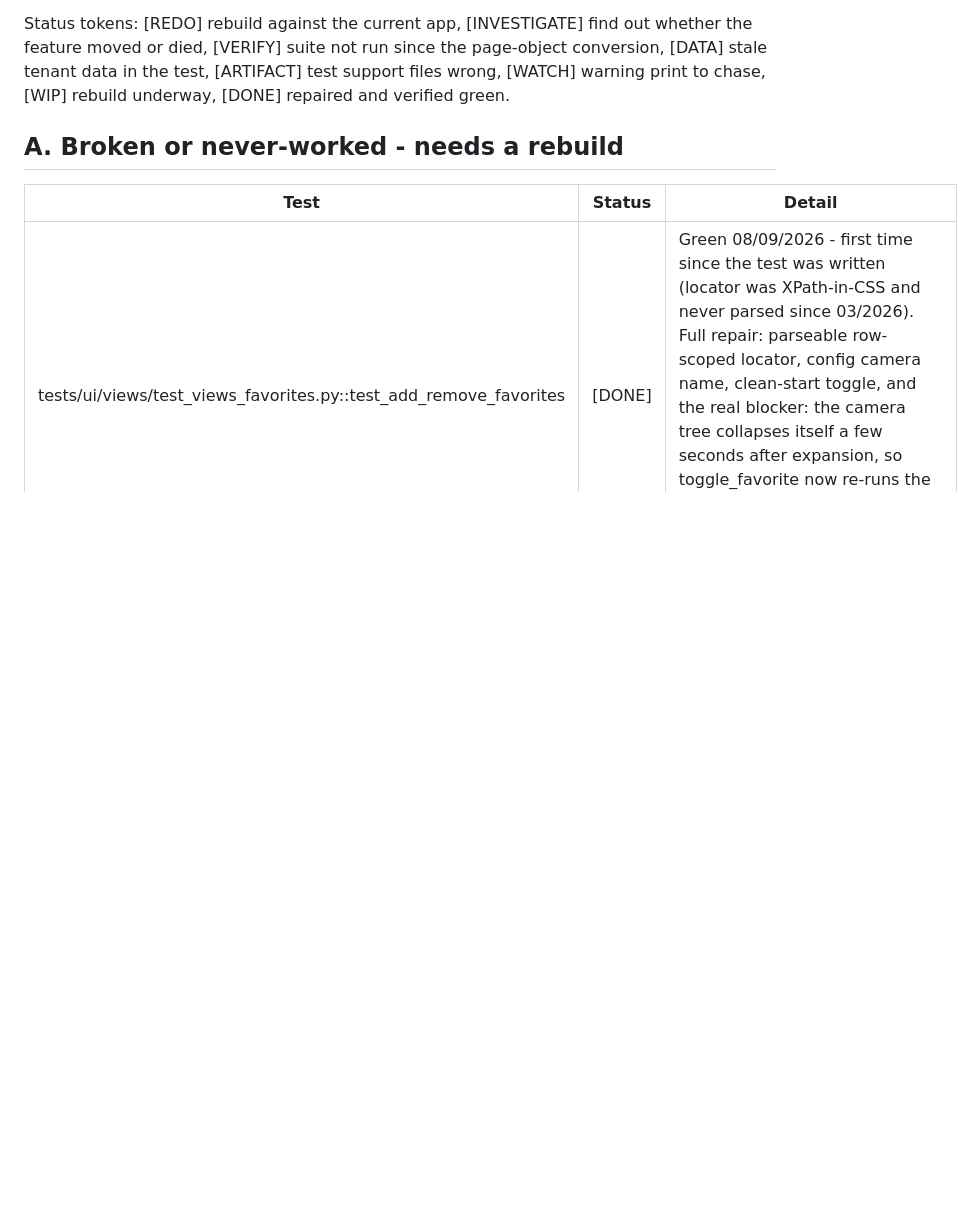
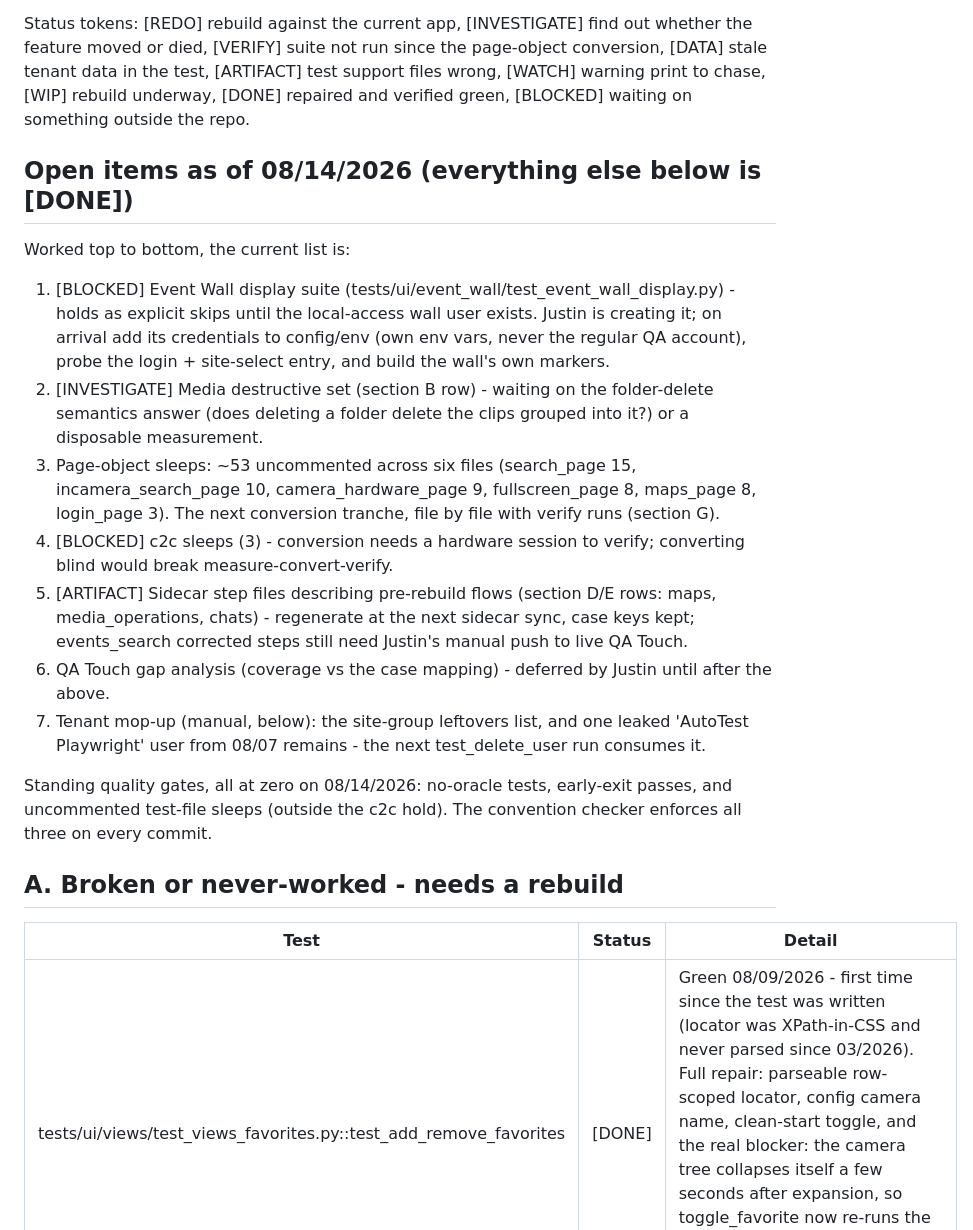
Before and after one commit to JustVar/Soterix-WebApp-QA, a Markdown page: docs/TEST_REPAIRS.md, the part around one of its changes. GitHub-like rendering; blank space fills up the shorter version.

Commit message:
Put the current open-items list at the top of the repair register
The register's detail rows were current but the working state was
spread across eight sections. The head of the file now carries the
live list: the event wall display suite blocked on the local-access
user, the media destructive set waiting on folder-delete semantics,
the page-object sleep tranche (~53 across six files), the c2c
hardware hold, the sidecar regeneration set, the deferred QA Touch
gap analysis, and the manual tenant mop-up. The standing quality
gates - no-oracle tests, early-exit passes, and test-file sleeps -
all read zero as of 08/14/2026.

```diff
--- a/docs/TEST_REPAIRS.md
+++ b/docs/TEST_REPAIRS.md
@@ -9,7 +9,41 @@ Status tokens: [REDO] rebuild against the current app, [INVESTIGATE]
 find out whether the feature moved or died, [VERIFY] suite not run since
 the page-object conversion, [DATA] stale tenant data in the test,
 [ARTIFACT] test support files wrong, [WATCH] warning print to chase,
-[WIP] rebuild underway, [DONE] repaired and verified green.
+[WIP] rebuild underway, [DONE] repaired and verified green,
+[BLOCKED] waiting on something outside the repo.
+
+## Open items as of 08/14/2026 (everything else below is [DONE])
+
+Worked top to bottom, the current list is:
+
+1. [BLOCKED] Event Wall display suite
+   (tests/ui/event_wall/test_event_wall_display.py) - holds as
+   explicit skips until the local-access wall user exists. Justin is
+   creating it; on arrival add its credentials to config/env (own
+   env vars, never the regular QA account), probe the login +
+   site-select entry, and build the wall's own markers.
+2. [INVESTIGATE] Media destructive set (section B row) - waiting on
+   the folder-delete semantics answer (does deleting a folder delete
+   the clips grouped into it?) or a disposable measurement.
+3. Page-object sleeps: ~53 uncommented across six files
+   (search_page 15, incamera_search_page 10, camera_hardware_page 9,
+   fullscreen_page 8, maps_page 8, login_page 3). The next
+   conversion tranche, file by file with verify runs (section G).
+4. [BLOCKED] c2c sleeps (3) - conversion needs a hardware session to
+   verify; converting blind would break measure-convert-verify.
+5. [ARTIFACT] Sidecar step files describing pre-rebuild flows
+   (section D/E rows: maps, media_operations, chats) - regenerate at
+   the next sidecar sync, case keys kept; events_search corrected
+   steps still need Justin's manual push to live QA Touch.
+6. QA Touch gap analysis (coverage vs the case mapping) - deferred
+   by Justin until after the above.
+7. Tenant mop-up (manual, below): the site-group leftovers list, and
+   one leaked 'AutoTest Playwright' user from 08/07 remains - the
+   next test_delete_user run consumes it.
+
+Standing quality gates, all at zero on 08/14/2026: no-oracle tests,
+early-exit passes, and uncommented test-file sleeps (outside the c2c
+hold). The convention checker enforces all three on every commit.
 
 ## A. Broken or never-worked - needs a rebuild
 
```
Also changed, not shown: other parts of docs/TEST_REPAIRS.md (+1 -1 lines).
